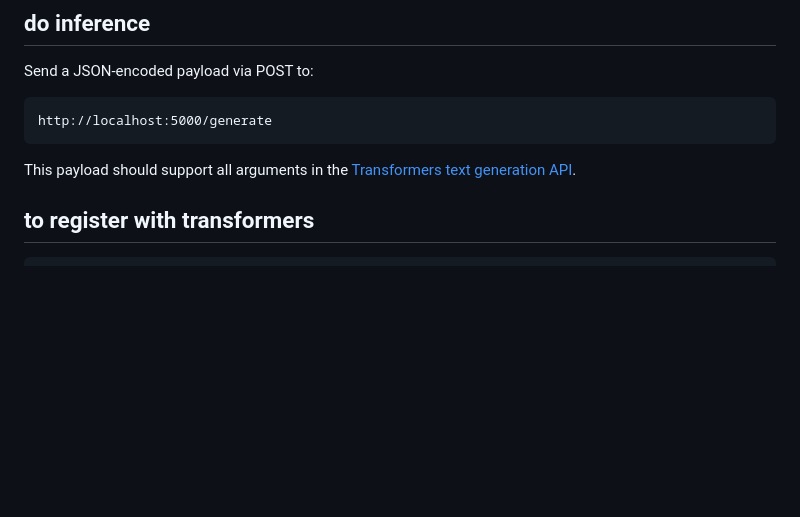
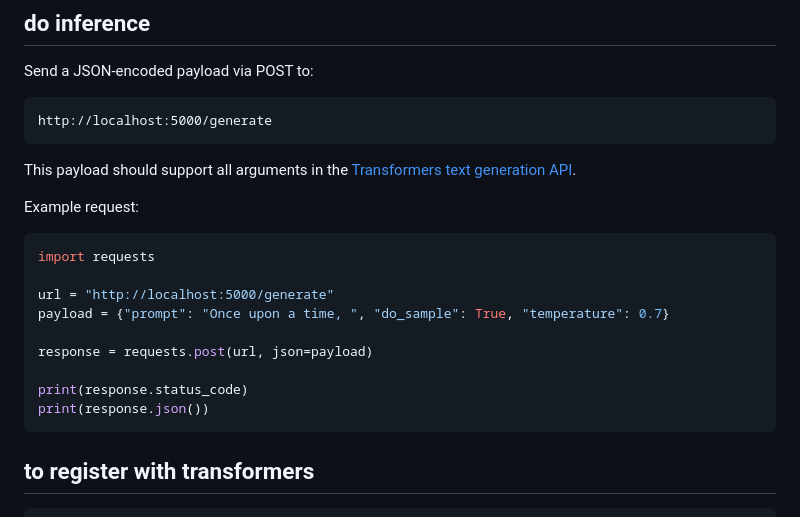
Before and after one commit to 0-5788719150923125/praxis, a Markdown page: README.md, the part around the change. GitHub-like rendering; blank space fills up the shorter version.

Commit message:
add example

````diff
--- a/README.md
+++ b/README.md
@@ -55,6 +55,19 @@ http://localhost:5000/generate
 ```
 
 This payload should support all arguments in the [Transformers text generation API](https://huggingface.co/docs/transformers/en/main_classes/text_generation).
+
+Example request:
+```py
+import requests
+
+url = "http://localhost:5000/generate"
+payload = {"prompt": "Once upon a time, ", "do_sample": True, "temperature": 0.7}
+
+response = requests.post(url, json=payload)
+
+print(response.status_code)
+print(response.json())
+```
 
 ## to register with transformers
 
````
